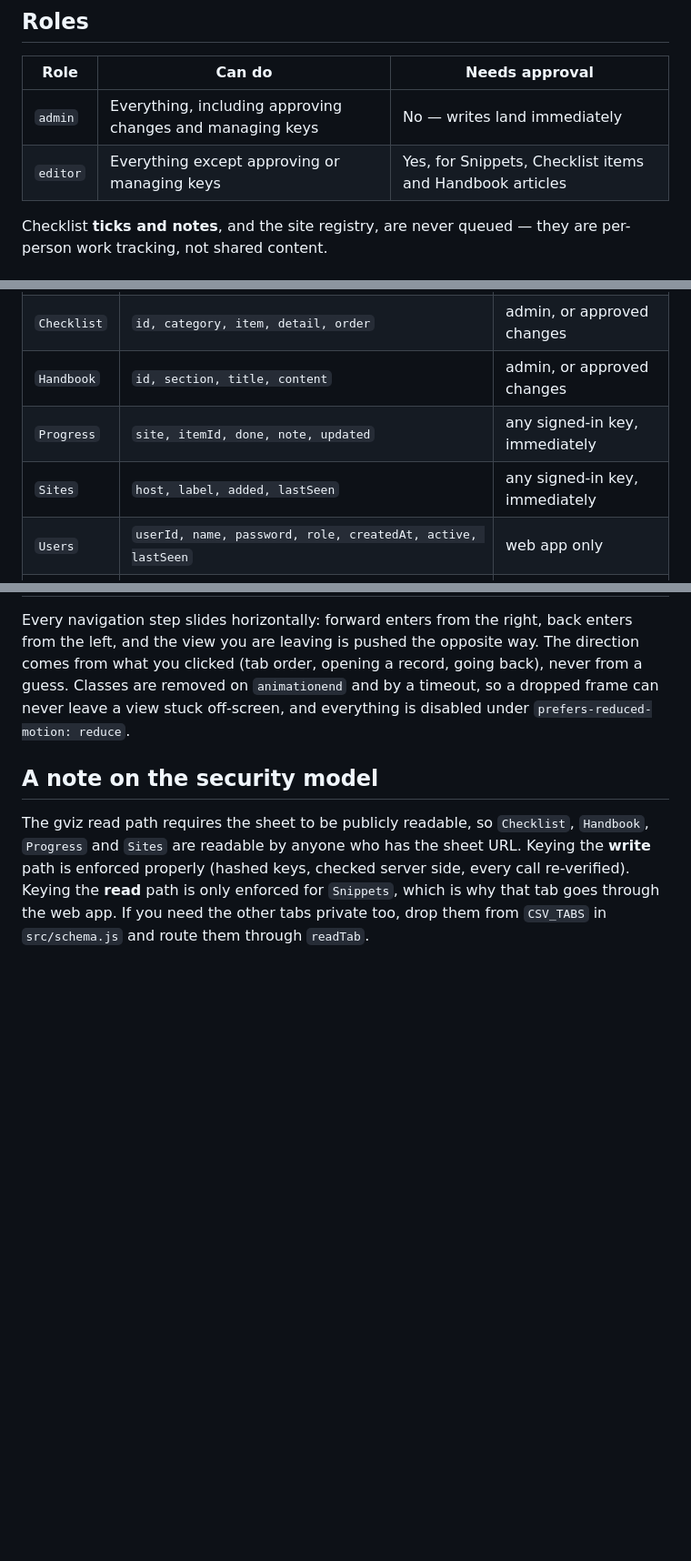
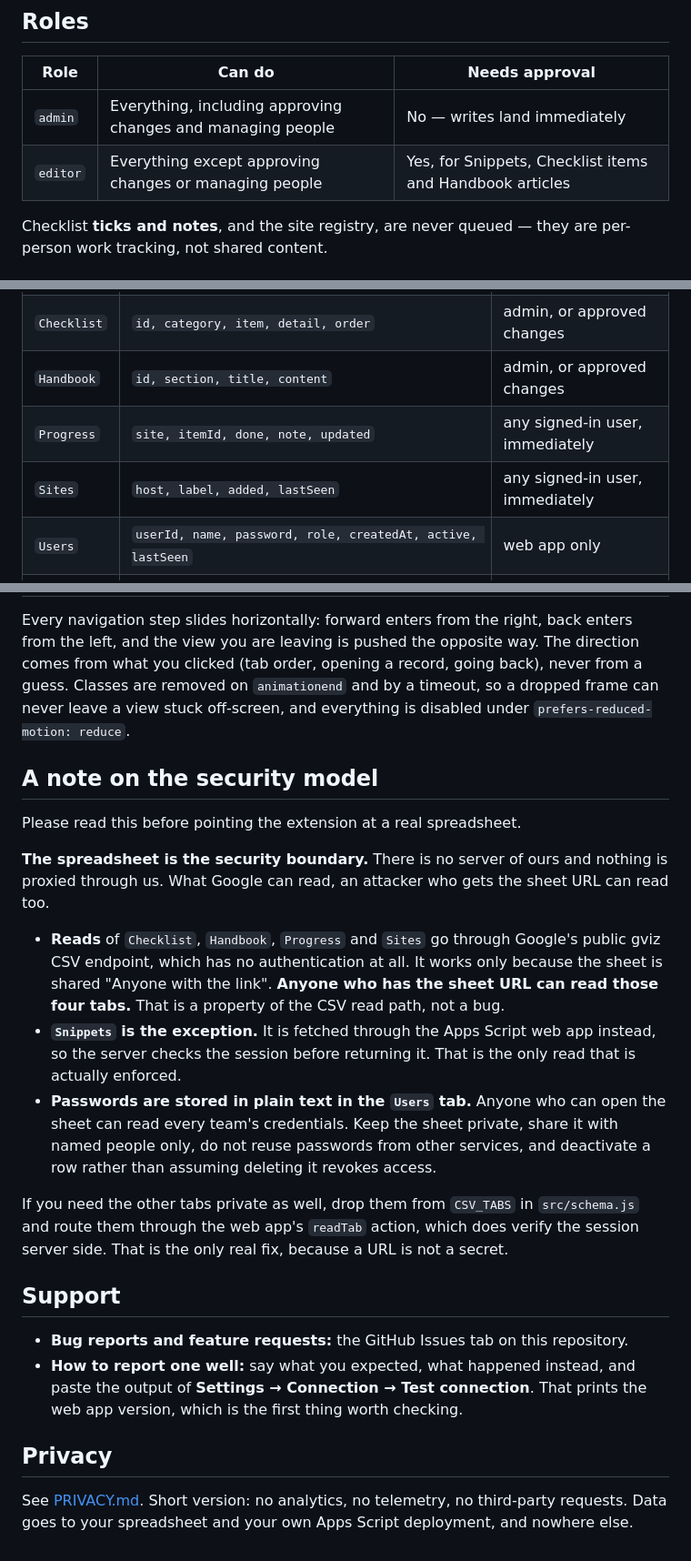
Before and after one commit to prakashtyata/developer-extension, a Markdown page: README.md, 3 parts joined by grey strips. Shown at 91% size. GitHub-like rendering; blank space fills up the shorter version.

Commit message:
Make the README honest before it becomes the public face
Turning the repository public makes this the page Chrome reviewers and users
land on, and it still described an auth model that no longer exists: hashed
keys, managing keys, key-gated reads. Anyone who read it would have been misled
about how the extension authenticates.

- correct the roles table, the write permissions and the auth.js description
- rewrite the security note around the model that is actually in the code: the
  spreadsheet is the security boundary, gviz reads are unauthenticated by
  design, Snippets is the only enforced read, and passwords are plain text in
  the Users tab
- add Support and Privacy sections so the repository works as the store's
  support and privacy destinations

```diff
--- a/README.md
+++ b/README.md
@@ -17,8 +17,8 @@ also where sign-in credentials are checked and where editor changes wait for adm
 
 | Role | Can do | Needs approval |
 | --- | --- | --- |
-| `admin` | Everything, including approving changes and managing keys | No — writes land immediately |
-| `editor` | Everything except approving or managing keys | Yes, for Snippets, Checklist items and Handbook articles |
+| `admin` | Everything, including approving changes and managing people | No — writes land immediately |
+| `editor` | Everything except approving changes or managing people | Yes, for Snippets, Checklist items and Handbook articles |
 
 Checklist **ticks and notes**, and the site registry, are never queued — they are per-person work tracking, not shared content.
 
@@ -83,8 +83,8 @@ verification step. To let someone in again after a password change, edit that ro
 | `Snippets` | `id, title, language, category, description, code, tags, updated` | admin, or approved changes |
 | `Checklist` | `id, category, item, detail, order` | admin, or approved changes |
 | `Handbook` | `id, section, title, content` | admin, or approved changes |
-| `Progress` | `site, itemId, done, note, updated` | any signed-in key, immediately |
-| `Sites` | `host, label, added, lastSeen` | any signed-in key, immediately |
+| `Progress` | `site, itemId, done, note, updated` | any signed-in user, immediately |
+| `Sites` | `host, label, added, lastSeen` | any signed-in user, immediately |
 | `Users` | `userId, name, password, role, createdAt, active, lastSeen` | web app only |
 | `Pending` | `changeId, op, tab, row, payload, requestedBy, requestedAt, status, decidedBy, decidedAt, reason` | web app only |
 
@@ -187,8 +187,39 @@ frame can never leave a view stuck off-screen, and everything is disabled under
 
 ## A note on the security model
 
-The gviz read path requires the sheet to be publicly readable, so `Checklist`, `Handbook`, `Progress` and `Sites`
-are readable by anyone who has the sheet URL. Keying the **write** path is enforced properly (hashed keys, checked
-server side, every call re-verified). Keying the **read** path is only enforced for `Snippets`, which is why that
-tab goes through the web app. If you need the other tabs private too, drop them from `CSV_TABS` in `src/schema.js`
-and route them through `readTab`.
+Please read this before pointing the extension at a real spreadsheet.
+
+**The spreadsheet is the security boundary.** There is no server of ours and
+nothing is proxied through us. What Google can read, an attacker who gets the
+sheet URL can read too.
+
+- **Reads** of `Checklist`, `Handbook`, `Progress` and `Sites` go through Google's
+  public gviz CSV endpoint, which has no authentication at all. It works only
+  because the sheet is shared "Anyone with the link". **Anyone who has the sheet
+  URL can read those four tabs.** That is a property of the CSV read path, not a
+  bug.
+- **`Snippets` is the exception.** It is fetched through the Apps Script web app
+  instead, so the server checks the session before returning it. That is the only
+  read that is actually enforced.
+- **Passwords are stored in plain text in the `Users` tab.** Anyone who can open
+  the sheet can read every team's credentials. Keep the sheet private, share it
+  with named people only, do not reuse passwords from other services, and
+  deactivate a row rather than assuming deleting it revokes access.
+
+If you need the other tabs private as well, drop them from `CSV_TABS` in
+`src/schema.js` and route them through the web app's `readTab` action, which
+does verify the session server side. That is the only real fix, because a URL is
+not a secret.
+
+## Support
+
+- **Bug reports and feature requests:** the GitHub Issues tab on this repository.
+- **How to report one well:** say what you expected, what happened instead, and
+  paste the output of **Settings → Connection → Test connection**. That prints
+  the web app version, which is the first thing worth checking.
+
+## Privacy
+
+See [PRIVACY.md](PRIVACY.md). Short version: no analytics, no telemetry, no
+third-party requests. Data goes to your spreadsheet and your own Apps Script
+deployment, and nowhere else.
```
Also changed, not shown: other parts of README.md (+2 -2 lines).
